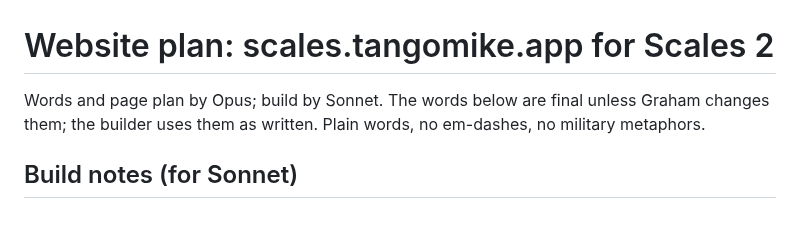
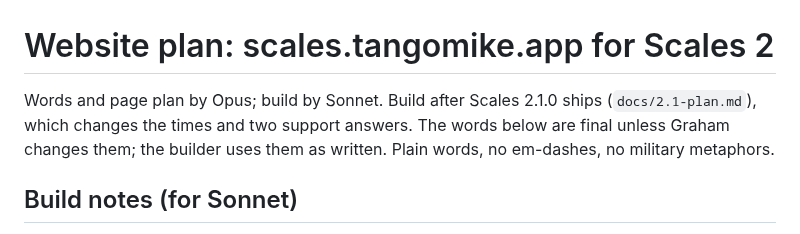
Before and after one commit to grahamdeno/scales, a Markdown page: docs/site-plan.md, the part around the change. GitHub-like rendering.

```diff
--- a/docs/site-plan.md
+++ b/docs/site-plan.md
@@ -1,6 +1,7 @@
 # Website plan: scales.tangomike.app for Scales 2
 
-Words and page plan by Opus; build by Sonnet. The words below are final unless Graham changes them; the builder uses
+Words and page plan by Opus; build by Sonnet. Build after Scales 2.1.0 ships (`docs/2.1-plan.md`), which changes
+the times and two support answers. The words below are final unless Graham changes them; the builder uses
 them as written. Plain words, no em-dashes, no military metaphors.
 
 ## Build notes (for Sonnet)
```
Also changed, not shown: docs/2.1-plan.md (added, +54 -0 lines).
